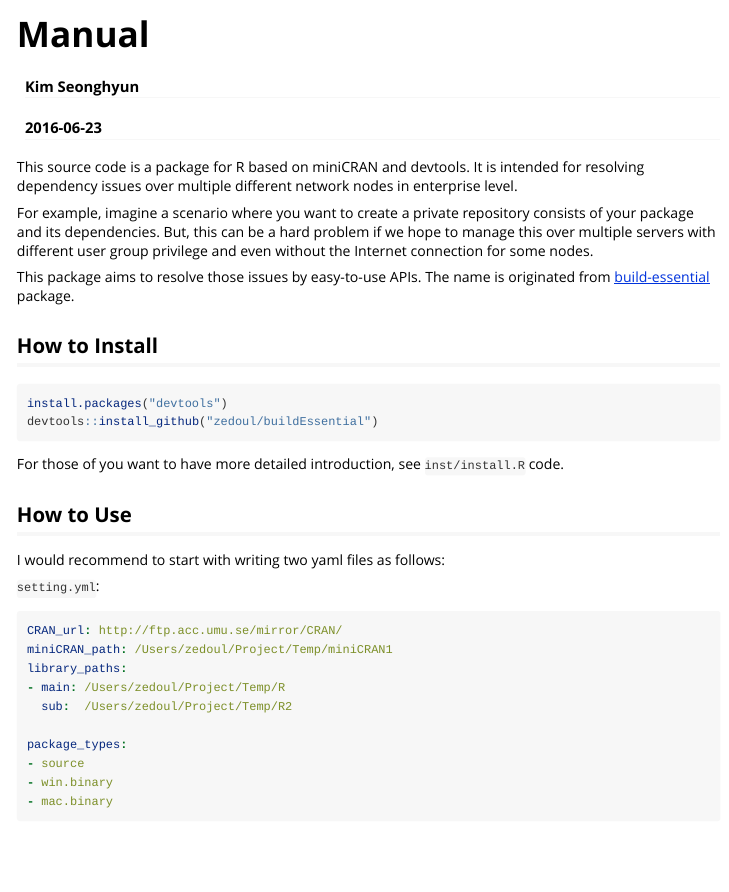
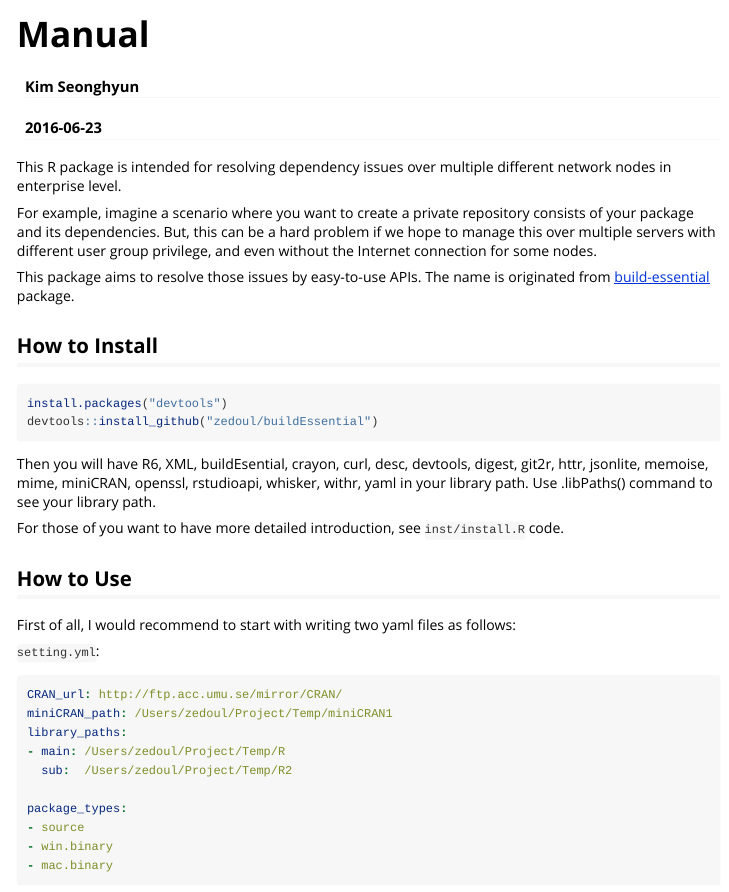
Before and after one commit to zedoul/buildEssential, an R Markdown document (vignettes/manual.Rmd): the page in a window 1100 px wide, from its top. Rendered offline with R 4.5, knitr and Pandoc, with nearby package versions.

Commit message:
Refine code
Various changes have been made

Signed-off-by: Kim Seonghyun <shyeon.kim@scipi.net>

````diff
--- a/inst/setting.yml
+++ b/inst/setting.yml
@@ -1,9 +1,8 @@
 CRAN_url: http://ftp.acc.umu.se/mirror/CRAN/
-miniCRAN_path: /Users/zedoul/Project/Temp/miniCRAN1
-library_paths:
-- main: /Users/zedoul/Project/Temp/R
-  sub:  /Users/zedoul/Project/Temp/R2
-
+miniCRAN_path: /Users/zedoul/Project/Temp/miniCRAN
+library_paths: /Users/zedoul/Project/Temp/R
+source_package_paths:
+- /Users/zedoul/Project
 package_types:
 - source
 - win.binary
--- a/inst/setup.R
+++ b/inst/setup.R
@@ -13,4 +16,4 @@ packages <- get_packages(description_path)
 # Load settings
 miniCRAN_path <- setting[["miniCRAN_path"]]
 CRAN_url <- setting[["CRAN_url"]]
-library_path <- setting[["library_paths"]]["main", ]
+library_path <- setting[["library_paths"]]
@@ -33,11 +37,10 @@ configure(miniCRAN_path, library_path)
 
 # Add miniCRAN packages
 for (package_type in package_types) {
-  available_package_names <- row.names(miniCRAN::pkgAvail(type = package_type))
+  avail_pkgs_in_miniCRAN <- row.names(miniCRAN::pkgAvail(type = package_type))
 
   for (package_name in packages) {
-    if (!(package_name %in% available_package_names)) {
-      add_CRAN_pkg(package_name,
-                   miniCRAN_path,
-                   CRAN_url,
-                   package_type)
+    if (!(package_name %in% avail_pkgs_in_miniCRAN)) {
+      tryCatch({
+        add_CRAN_pkg(package_name,
+                     miniCRAN_path,
@@ -44,3 +50,5 @@ for (package_type in package_types) {
+        message(e)
+      })
     }
   }
 }
@@ -55,0 +66 @@ for (package_name in packages) {
+    install_package(package_name)
--- a/vignettes/manual.Rmd
+++ b/vignettes/manual.Rmd
@@ -9,14 +9,13 @@ vignette: >
   %\VignetteEncoding{UTF-8}
 ---
 
-This source code is a package for R based on miniCRAN and devtools. It is
-intended for resolving dependency issues over multiple different network nodes
-in enterprise level.
+This R package is intended for resolving dependency issues over multiple
+different network nodes in enterprise level.
 
 For example, imagine a scenario where you want to create a private repository
 consists of your package and its dependencies. But, this can be a hard problem
 if we hope to manage this over multiple servers with different user group
-privilege and even without the Internet connection for some nodes.
+privilege, and even without the Internet connection for some nodes.
 
 This package aims to resolve those issues by easy-to-use APIs.
 The name is originated from
@@ -29,11 +28,15 @@ install.packages("devtools")
 devtools::install_github("zedoul/buildEssential")
 ```
 
+Then you will have R6, XML, buildEsential, crayon, curl, desc, devtools, digest, git2r, httr,
+jsonlite, memoise, mime, miniCRAN, openssl, rstudioapi, whisker, withr, yaml
+in your library path. Use .libPaths() command to see your library path.
+
 For those of you want to have more detailed introduction, see `inst/install.R` code.
 
 ## How to Use
 
-I would recommend to start with writing two yaml files as follows:
+First of all, I would recommend to start with writing two yaml files as follows:
 
 `setting.yml`:
 ```yaml
````
Also changed, not shown: R/buildEssential.R (+2 -0 lines), R/library.R (+14 -4 lines), inst/setup.R (22 more changed lines), 1 other file.
